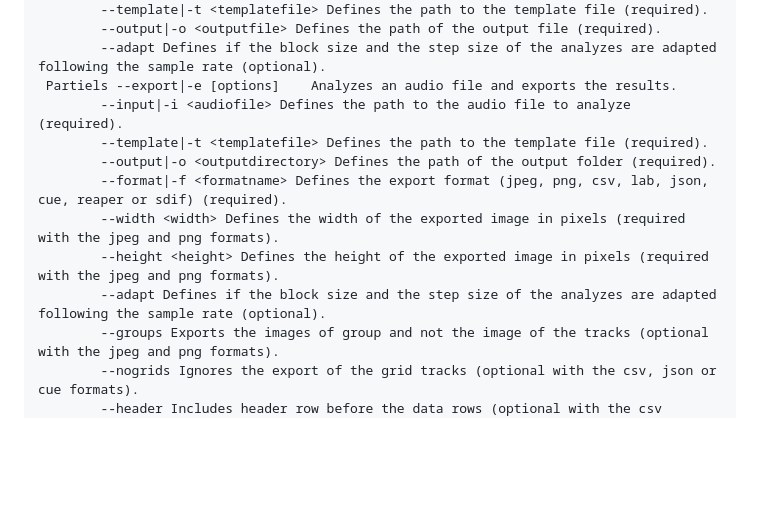
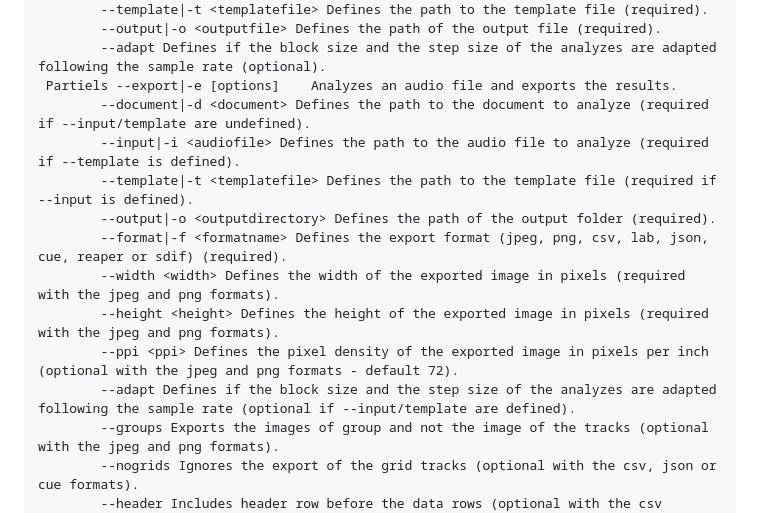
Before and after one commit to Ircam-Partiels/Partiels, a Markdown page: Docs/Partiels-Manual.md, the part around the change. GitHub-like rendering; blank space fills up the shorter version.

Commit message:
Docs: update Partiels-Manual.md

```diff
--- a/Docs/Partiels-Manual.md
+++ b/Docs/Partiels-Manual.md
@@ -979,13 +979,15 @@ Usage:
         --output|-o <outputfile> Defines the path of the output file (required).
         --adapt Defines if the block size and the step size of the analyzes are adapted following the sample rate (optional).
  Partiels --export|-e [options]    Analyzes an audio file and exports the results.
-        --input|-i <audiofile> Defines the path to the audio file to analyze (required).
-        --template|-t <templatefile> Defines the path to the template file (required).
+        --document|-d <document> Defines the path to the document to analyze (required if --input/template are undefined).
+        --input|-i <audiofile> Defines the path to the audio file to analyze (required if --template is defined).
+        --template|-t <templatefile> Defines the path to the template file (required if --input is defined).
         --output|-o <outputdirectory> Defines the path of the output folder (required).
         --format|-f <formatname> Defines the export format (jpeg, png, csv, lab, json, cue, reaper or sdif) (required).
         --width <width> Defines the width of the exported image in pixels (required with the jpeg and png formats).
         --height <height> Defines the height of the exported image in pixels (required with the jpeg and png formats).
-        --adapt Defines if the block size and the step size of the analyzes are adapted following the sample rate (optional).
+        --ppi <ppi> Defines the pixel density of the exported image in pixels per inch (optional with the jpeg and png formats - default 72).
+        --adapt Defines if the block size and the step size of the analyzes are adapted following the sample rate (optional if --input/template are defined).
         --groups Exports the images of group and not the image of the tracks (optional with the jpeg and png formats).
         --nogrids Ignores the export of the grid tracks (optional with the csv, json or cue formats).
         --header Includes header row before the data rows (optional with the csv format).
```
